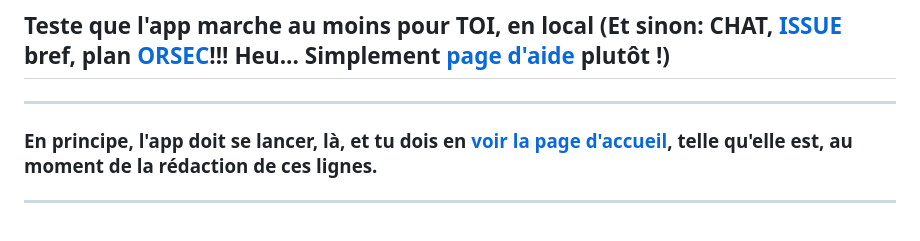
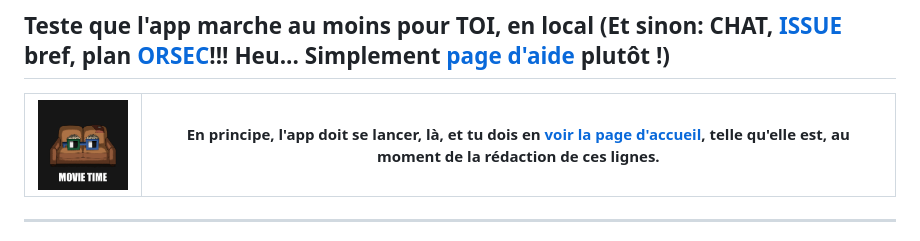
Before and after one commit to GrCOTE7/gsm, a Markdown page: doc/0103_GIT_USE.md, the part around the change. Rendered like a GitHub page; pictures changed too: doc/imgs/movie_time.png (added).

Commit message:
↑ video impact

```diff
--- a/doc/0103_GIT_USE.md
+++ b/doc/0103_GIT_USE.md
@@ -53,9 +53,8 @@ uv run flet run
 
 ## Teste que l'app marche au moins pour TOI, en local (Et sinon: CHAT, [ISSUE](https://github.com/GrCOTE7/gsm/issues/new/choose) bref, plan [ORSEC](https://fr.wikipedia.org/wiki/Dispositif_ORSEC)!!! Heu... Simplement **[page d'aide](./0000_HELPME.md)** plutôt !)
 
----
-
-### En principe, l'app doit se lancer, là, et tu dois en **[voir la page d'accueil](https://www.youtube.com/watch?v=UFc07Os-qTo)**, telle qu'elle est, au moment de la rédaction de ces lignes.
+| <img src="imgs/movie_time.png" width="120"> | En principe, l'app doit se lancer, là, et tu dois en [voir la page d'accueil](https://www.youtube.com/watch?v=UFc07Os-qTo), telle qu'elle est, au moment de la rédaction de ces lignes. |
+|---------------------------------------------|-----------------------------------------------------------------------------------------------------------------------------------------------------------------------------------------|
 
 ---
 
```
